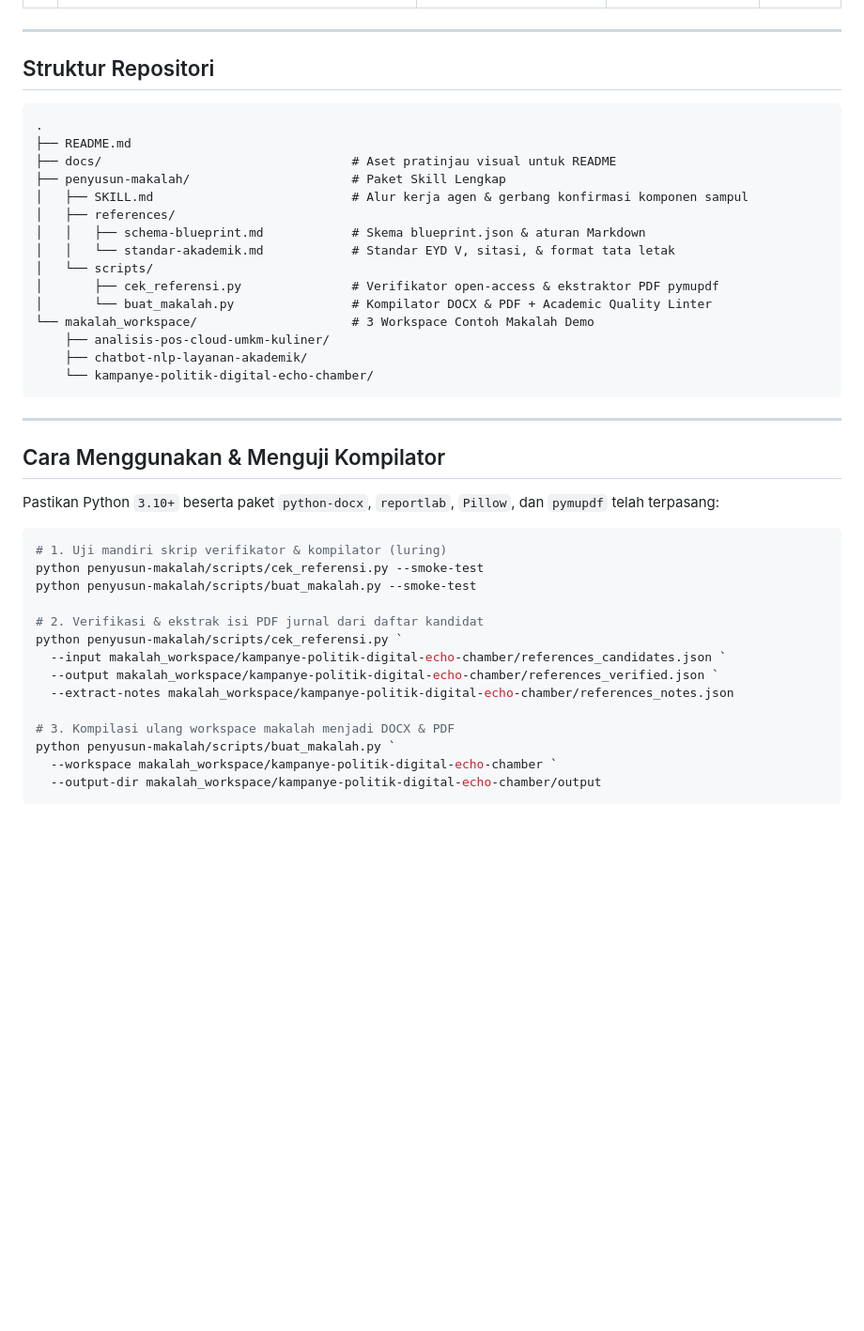
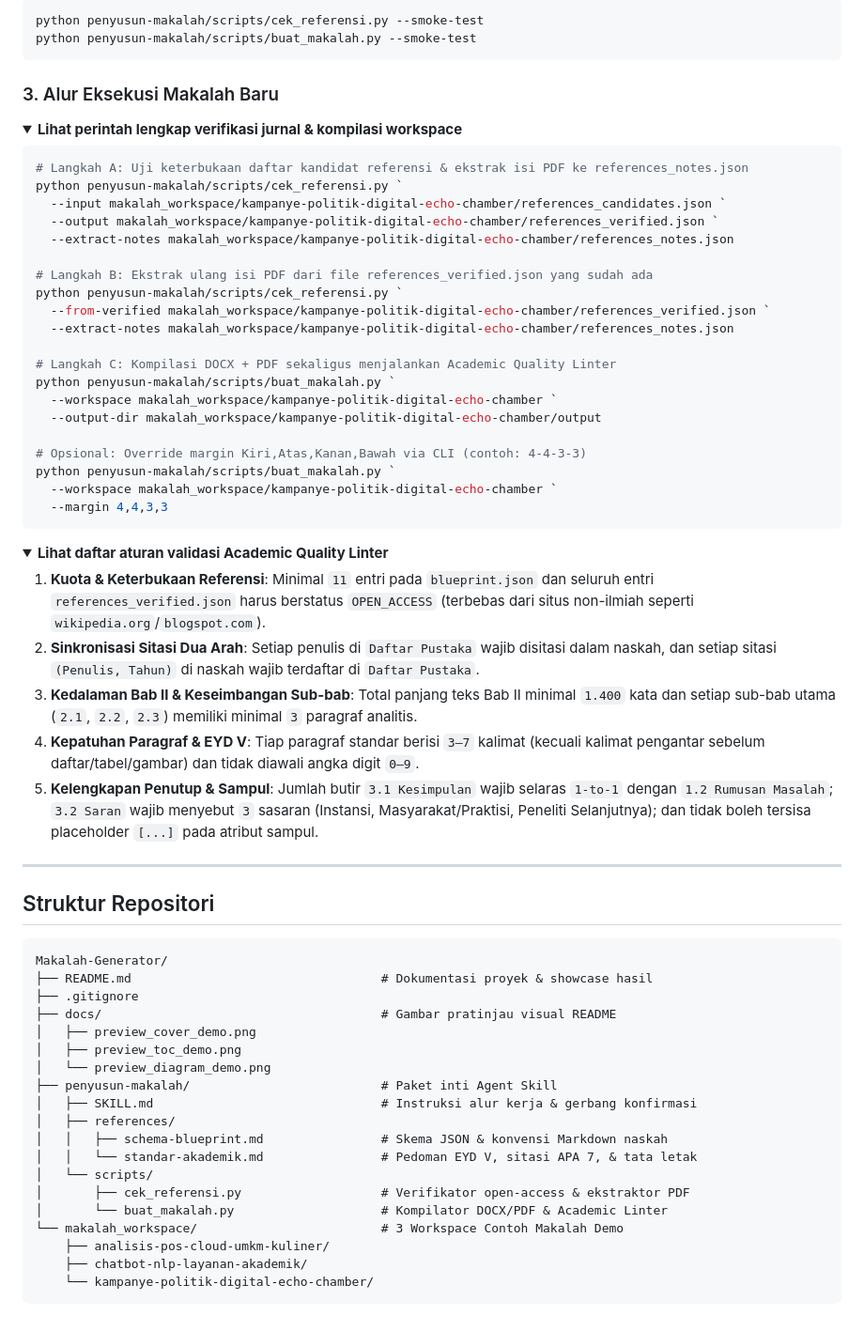
Before and after one commit to muhikram96798-cyber/Makalah-Generator, a Markdown page: README.md, the part around one of its changes. Shown at 94% size. GitHub-like rendering; folded sections open; blank space fills up the shorter version.

````diff
--- a/README.md
+++ b/README.md
@@ -39,45 +104,71 @@ Skill Agent dan kompilator otomatis berbasis Python untuk meriset jurnal ilmiah
+```powershell
+python penyusun-makalah/scripts/cek_referensi.py --smoke-test
+python penyusun-makalah/scripts/buat_makalah.py --smoke-test
+```
+
+### 3. Alur Eksekusi Makalah Baru
+
+<details>
+<summary><strong>Lihat perintah lengkap verifikasi jurnal & kompilasi workspace</strong></summary>
+
+```powershell
+# Langkah A: Uji keterbukaan daftar kandidat referensi & ekstrak isi PDF ke references_notes.json
+python penyusun-makalah/scripts/cek_referensi.py `
+  --input makalah_workspace/kampanye-politik-digital-echo-chamber/references_candidates.json `
+  --output makalah_workspace/kampanye-politik-digital-echo-chamber/references_verified.json `
+  --extract-notes makalah_workspace/kampanye-politik-digital-echo-chamber/references_notes.json
+
+# Langkah B: Ekstrak ulang isi PDF dari file references_verified.json yang sudah ada
+python penyusun-makalah/scripts/cek_referensi.py `
+  --from-verified makalah_workspace/kampanye-politik-digital-echo-chamber/references_verified.json `
+  --extract-notes makalah_workspace/kampanye-politik-digital-echo-chamber/references_notes.json
+
+# Langkah C: Kompilasi DOCX + PDF sekaligus menjalankan Academic Quality Linter
+python penyusun-makalah/scripts/buat_makalah.py `
+  --workspace makalah_workspace/kampanye-politik-digital-echo-chamber `
+  --output-dir makalah_workspace/kampanye-politik-digital-echo-chamber/output
+
+# Opsional: Override margin Kiri,Atas,Kanan,Bawah via CLI (contoh: 4-4-3-3)
+python penyusun-makalah/scripts/buat_makalah.py `
+  --workspace makalah_workspace/kampanye-politik-digital-echo-chamber `
+  --margin 4,4,3,3
+```
+
+</details>
+
+<details>
+<summary><strong>Lihat daftar aturan validasi Academic Quality Linter</strong></summary>
+
+1. **Kuota & Keterbukaan Referensi**: Minimal `11` entri pada `blueprint.json` dan seluruh entri `references_verified.json` harus berstatus `OPEN_ACCESS` (terbebas dari situs non-ilmiah seperti `wikipedia.org`/`blogspot.com`).
+2. **Sinkronisasi Sitasi Dua Arah**: Setiap penulis di `Daftar Pustaka` wajib disitasi dalam naskah, dan setiap sitasi `(Penulis, Tahun)` di naskah wajib terdaftar di `Daftar Pustaka`.
+3. **Kedalaman Bab II & Keseimbangan Sub-bab**: Total panjang teks Bab II minimal `1.400` kata dan setiap sub-bab utama (`2.1`, `2.2`, `2.3`) memiliki minimal `3` paragraf analitis.
+4. **Kepatuhan Paragraf & EYD V**: Tiap paragraf standar berisi `3–7` kalimat (kecuali kalimat pengantar sebelum daftar/tabel/gambar) dan tidak diawali angka digit `0–9`.
+5. **Kelengkapan Penutup & Sampul**: Jumlah butir `3.1 Kesimpulan` wajib selaras `1-to-1` dengan `1.2 Rumusan Masalah`; `3.2 Saran` wajib menyebut `3` sasaran (Instansi, Masyarakat/Praktisi, Peneliti Selanjutnya); dan tidak boleh tersisa placeholder `[...]` pada atribut sampul.
+
+</details>
 
 ---
 
 ## Struktur Repositori
 
 ```text
-.
-├── README.md
-├── docs/                                  # Aset pratinjau visual untuk README
-├── penyusun-makalah/                      # Paket Skill Lengkap
-│   ├── SKILL.md                           # Alur kerja agen & gerbang konfirmasi komponen sampul
+Makalah-Generator/
+├── README.md                                  # Dokumentasi proyek & showcase hasil
+├── .gitignore
+├── docs/                                      # Gambar pratinjau visual README
+│   ├── preview_cover_demo.png
+│   ├── preview_toc_demo.png
+│   └── preview_diagram_demo.png
+├── penyusun-makalah/                          # Paket inti Agent Skill
+│   ├── SKILL.md                               # Instruksi alur kerja & gerbang konfirmasi
 │   ├── references/
-│   │   ├── schema-blueprint.md            # Skema blueprint.json & aturan Markdown
-│   │   └── standar-akademik.md            # Standar EYD V, sitasi, & format tata letak
+│   │   ├── schema-blueprint.md                # Skema JSON & konvensi Markdown naskah
+│   │   └── standar-akademik.md                # Pedoman EYD V, sitasi APA 7, & tata letak
 │   └── scripts/
-│       ├── cek_referensi.py               # Verifikator open-access & ekstraktor PDF pymupdf
-│       └── buat_makalah.py                # Kompilator DOCX & PDF + Academic Quality Linter
-└── makalah_workspace/                     # 3 Workspace Contoh Makalah Demo
+│       ├── cek_referensi.py                   # Verifikator open-access & ekstraktor PDF
+│       └── buat_makalah.py                    # Kompilator DOCX/PDF & Academic Linter
+└── makalah_workspace/                         # 3 Workspace Contoh Makalah Demo
     ├── analisis-pos-cloud-umkm-kuliner/
     ├── chatbot-nlp-layanan-akademik/
     └── kampanye-politik-digital-echo-chamber/
 ```
-
----
-
-## Cara Menggunakan & Menguji Kompilator
-
-Pastikan Python `3.10+` beserta paket `python-docx`, `reportlab`, `Pillow`, dan `pymupdf` telah terpasang:
-
-```powershell
-# 1. Uji mandiri skrip verifikator & kompilator (luring)
-python penyusun-makalah/scripts/cek_referensi.py --smoke-test
-python penyusun-makalah/scripts/buat_makalah.py --smoke-test
-
-# 2. Verifikasi & ekstrak isi PDF jurnal dari daftar kandidat
-python penyusun-makalah/scripts/cek_referensi.py `
-  --input makalah_workspace/kampanye-politik-digital-echo-chamber/references_candidates.json `
-  --output makalah_workspace/kampanye-politik-digital-echo-chamber/references_verified.json `
-  --extract-notes makalah_workspace/kampanye-politik-digital-echo-chamber/references_notes.json
-
-# 3. Kompilasi ulang workspace makalah menjadi DOCX & PDF
-python penyusun-makalah/scripts/buat_makalah.py `
-  --workspace makalah_workspace/kampanye-politik-digital-echo-chamber `
-  --output-dir makalah_workspace/kampanye-politik-digital-echo-chamber/output
-```
````
Also changed, not shown: other parts of README.md (+89 -24 lines), docs/preview_toc_demo.png (added).
